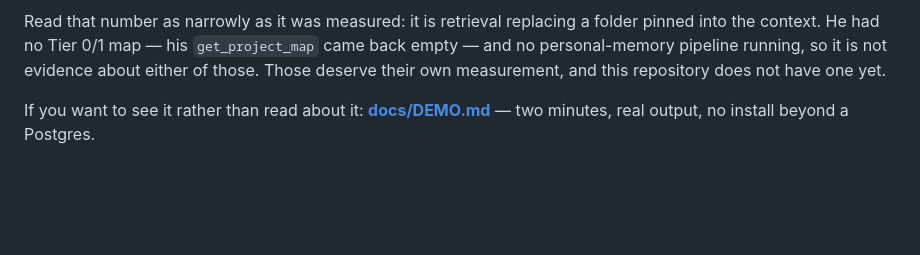
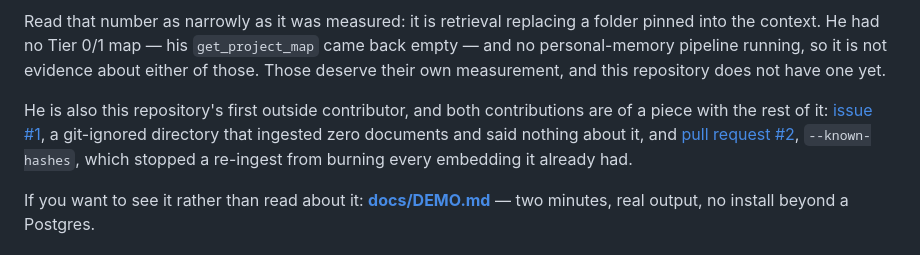
Before and after one commit to Recluse/HyperMnesia, a Markdown page: README.md, the part around one of its changes. Rendered like a GitHub page; blank space fills up the shorter version.

```diff
--- a/README.md
+++ b/README.md
@@ -72,6 +77,12 @@ Read that number as narrowly as it was measured: it is retrieval replacing a fol
 the context. He had no Tier 0/1 map — his `get_project_map` came back empty — and no
 personal-memory pipeline running, so it is not evidence about either of those. Those deserve their
 own measurement, and this repository does not have one yet.
+
+He is also this repository's first outside contributor, and both contributions are of a piece with
+the rest of it: [issue #1](https://github.com/Recluse/HyperMnesia/issues/1), a git-ignored
+directory that ingested zero documents and said nothing about it, and
+[pull request #2](https://github.com/Recluse/HyperMnesia/pull/2), `--known-hashes`, which stopped a
+re-ingest from burning every embedding it already had.
 
 If you want to see it rather than read about it: **[docs/DEMO.md](docs/DEMO.md)** — two minutes,
 real output, no install beyond a Postgres.
```
Also changed, not shown: other parts of README.md (+11 -6 lines), docs/assets/usage-drop.jpg (added).
